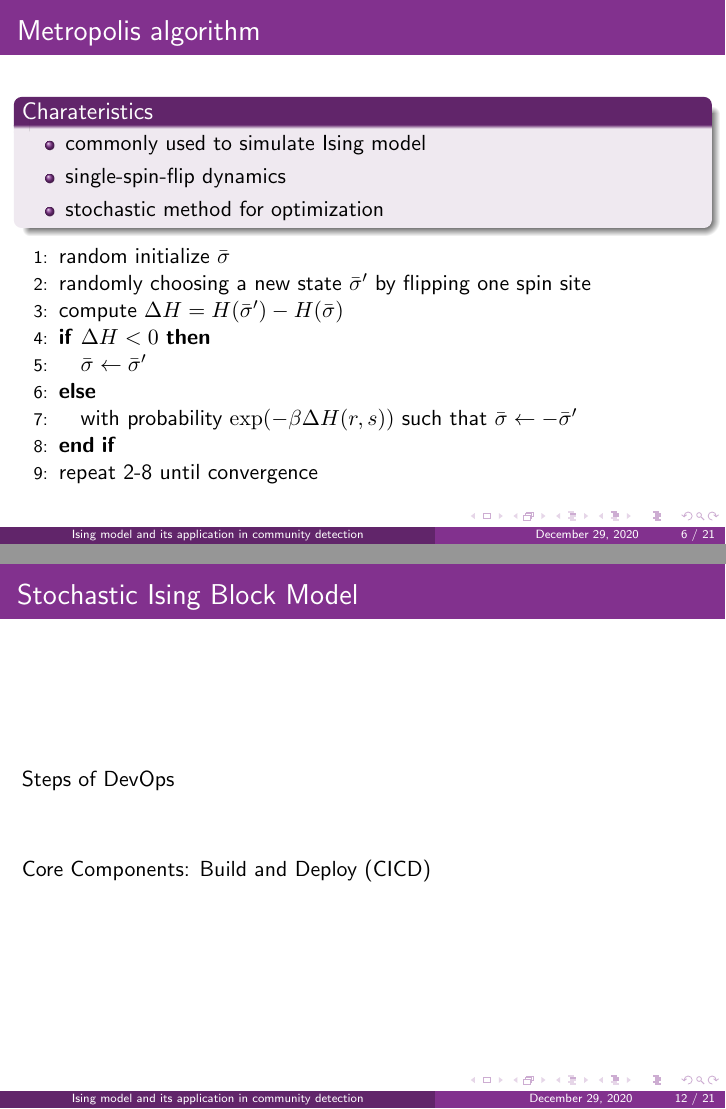
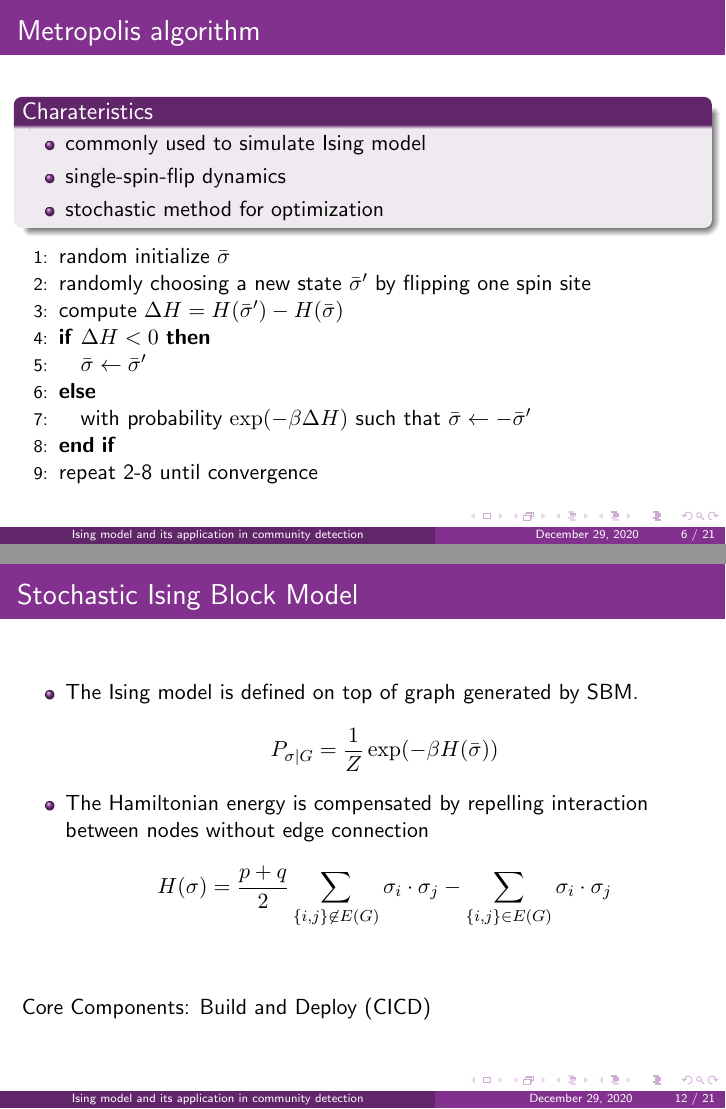
Before and after one commit to zhaofeng-shu33/SIBM, LaTeX slides (presentation/main.tex): pages 6 and 12 of 21, joined at a grey line. Compiled offline with pdfLaTeX.

Commit message:
add sibm Hamiltian

```diff
--- a/presentation/main.tex
+++ b/presentation/main.tex
@@ -134,7 +135,7 @@ P(\sigma = \bar{\sigma}) = \frac{1}{Z} \exp(-\beta H(\bar{\sigma}))
 	\IF{$\Delta H < 0$}
 	\STATE $\bar{\sigma} \leftarrow \bar{\sigma}'$
 	\ELSE
-	\STATE with probability $\exp(-\beta \Delta H(r,s))$
+	\STATE with probability $\exp(-\beta \Delta H)$
 	such that $\bar{\sigma} \leftarrow -\bar{\sigma}'$
 	\ENDIF
 	\STATE repeat 2-8 until convergence
@@ -231,8 +232,17 @@ Abbe, Emmanuel, Afonso S. Bandeira, and Georgina Hall. "Exact recovery in the st
 \frame{\tableofcontents[currentsection]}
 \begin{frame}
 \frametitle{Stochastic Ising Block Model}
+\begin{itemize}
+\item The Ising model is defined on top of graph generated by SBM.
+\begin{equation*}
+P_{\sigma | G} = \frac{1}{Z} \exp(-\beta H(\bar{\sigma}))
+\end{equation*}
+\item The Hamiltonian energy is compensated by repelling interaction between nodes without edge connection
+\begin{equation*}
+H(\sigma) = \frac{p+q}{2}\sum_{\{i,j\} \not\in E(G)} \sigma_i \cdot \sigma_j - \sum_{\{i,j\} \in E(G)} \sigma_i \cdot \sigma_j
+\end{equation*}
 
-Steps of DevOps
+\end{itemize}
 \begin{figure}
 %\includegraphics[width=0.8\textwidth]{pic/what-is-devops.jpg}
 \end{figure}
```
Also changed, not shown: presentation/main.tex (3 more changed lines).
